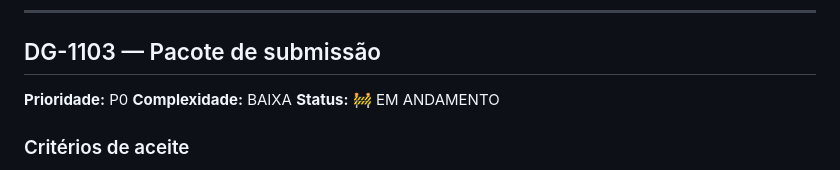
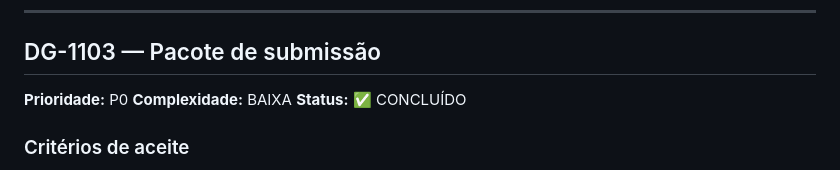
Before and after one commit to brodyandre/ai-data-governance-agent, a Markdown page: docs/BACKLOG.md, the part around the change. Rendered like a GitHub page.

Commit message:
docs: complete DG-1103 submission package

```diff
--- a/docs/BACKLOG.md
+++ b/docs/BACKLOG.md
@@ -1181,7 +1181,7 @@ Objetivo: preparar a entrega final sem introduzir novas funcionalidades após o
 
 **Prioridade:** P0
 **Complexidade:** BAIXA
-**Status:** 🚧 EM ANDAMENTO
+**Status:** ✅ CONCLUÍDO
 
 ### Critérios de aceite
 
```
